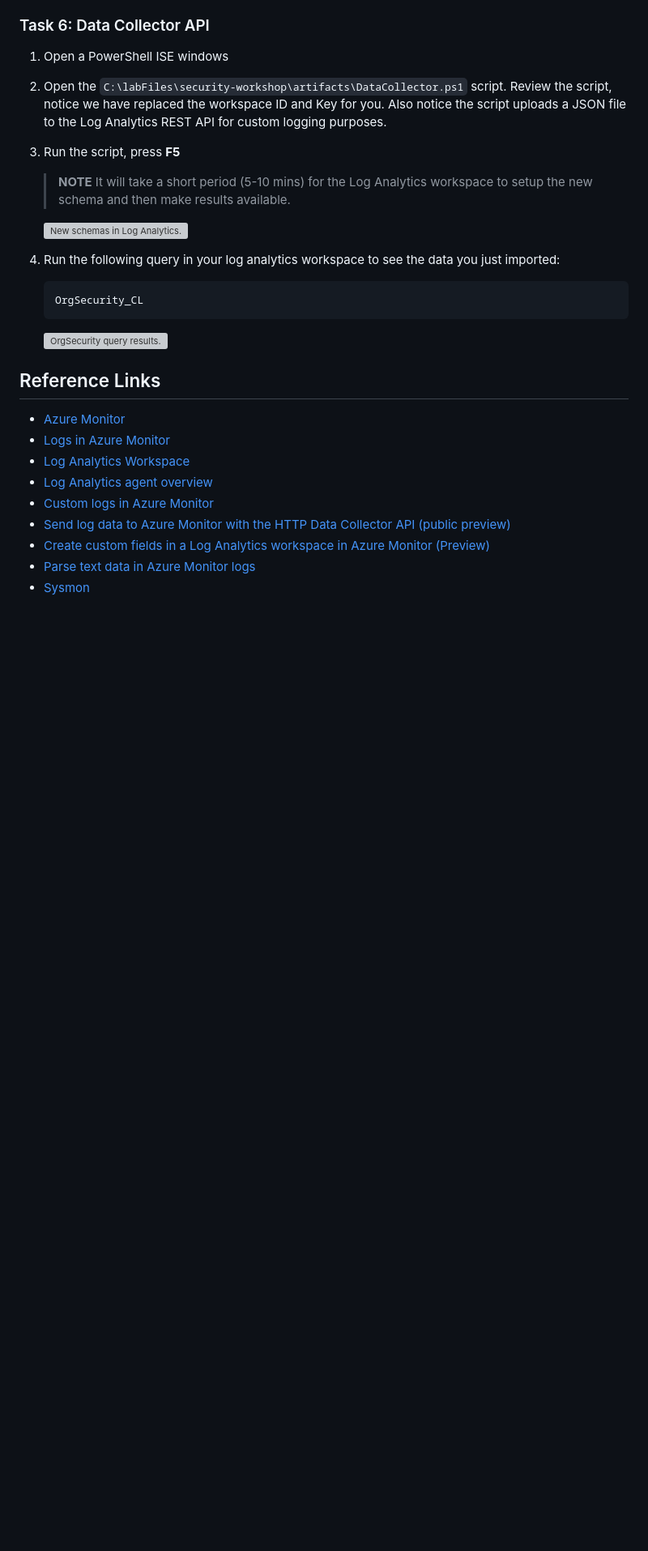
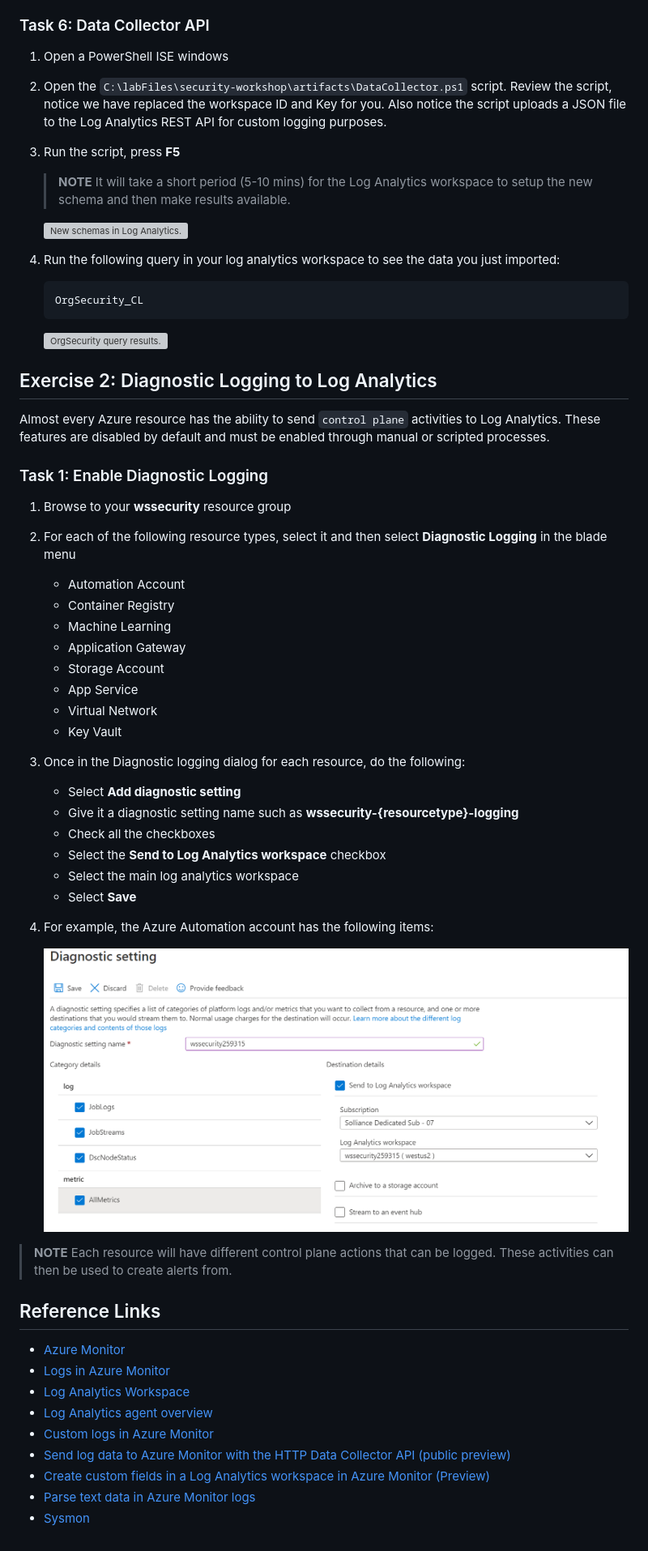
Before and after one commit to solliancenet/security-workshop, a Markdown page: labs/01_Lab02.md, the part around the change. Shown: that part at 81% size. GitHub-like rendering; pictures changed too: labs/media/loganalytics-diagnosticlogging.png (added); blank space fills up the shorter version; grey boxes are pictures that could not be loaded.

```diff
--- a/labs/01_Lab02.md
+++ b/labs/01_Lab02.md
@@ -186,6 +186,36 @@ TODO - how long does this take?  Does it go retro?
 
     ![OrgSecurity query results.](media/orgsecurity-results.png "OrgSecurity query results")
 
+## Exercise 2: Diagnostic Logging to Log Analytics
+
+Almost every Azure resource has the ability to send `control plane` activities to Log Analytics.  These features are disabled by default and must be enabled through manual or scripted processes.
+
+### Task 1: Enable Diagnostic Logging
+
+1. Browse to your **wssecurity** resource group
+2. For each of the following resource types, select it and then select **Diagnostic Logging** in the blade menu
+   - Automation Account
+   - Container Registry
+   - Machine Learning
+   - Application Gateway
+   - Storage Account
+   - App Service
+   - Virtual Network
+   - Key Vault
+3. Once in the Diagnostic logging dialog for each resource, do the following:
+   - Select **Add diagnostic setting**
+   - Give it a diagnostic setting name such as **wssecurity-{resourcetype}-logging**
+   - Check all the checkboxes
+   - Select the **Send to Log Analytics workspace** checkbox
+   - Select the main log analytics workspace
+   - Select **Save**
+
+4. For example, the Azure Automation account has the following items:
+
+    ![Azure Automation account diagnostic settings.](media/loganalytics-diagnosticlogging.png "Diagnostic logging settings example")
+
+> **NOTE** Each resource will have different control plane actions that can be logged.  These activities can then be used to create alerts from.
+
 ## Reference Links
 
 - [Azure Monitor](https://docs.microsoft.com/en-us/azure/azure-monitor/overview)
```
